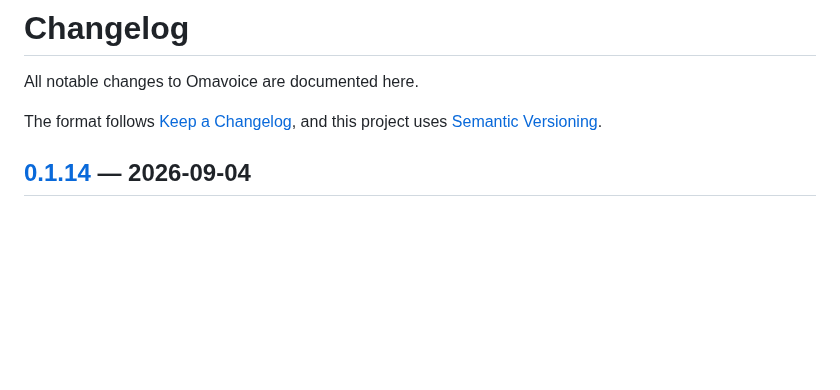
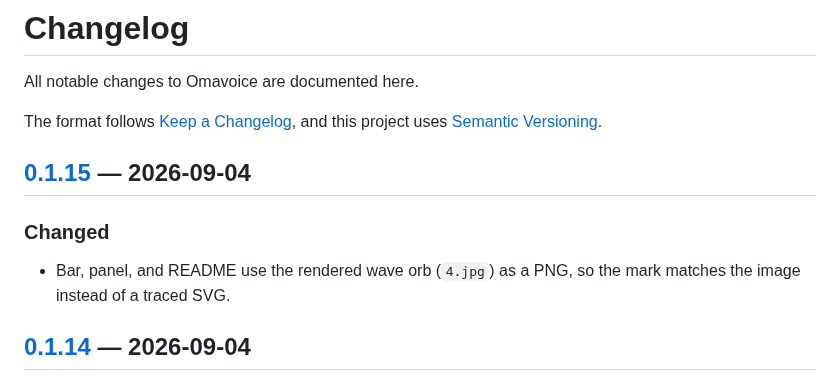
Before and after one commit to gigasolo/omavoice, a Markdown page: CHANGELOG.md, the part around one of its changes. Drawn GitHub-style; blank space fills up the shorter version.

```diff
--- a/CHANGELOG.md
+++ b/CHANGELOG.md
@@ -4,6 +4,13 @@ All notable changes to Omavoice are documented here.
 
 The format follows [Keep a Changelog](https://keepachangelog.com/en/1.1.0/),
 and this project uses [Semantic Versioning](https://semver.org/spec/v2.0.0.html).
+
+## [0.1.15] — 2026-09-04
+
+### Changed
+
+- Bar, panel, and README use the rendered wave orb (`4.jpg`) as a PNG, so
+  the mark matches the image instead of a traced SVG.
 
 ## [0.1.14] — 2026-09-04
 
```
Also changed, not shown: other parts of CHANGELOG.md (+1 -0 lines), README.md (+4 -4 lines), docs/omavoice.png (added), omavoice.png (added), 3 other files.
